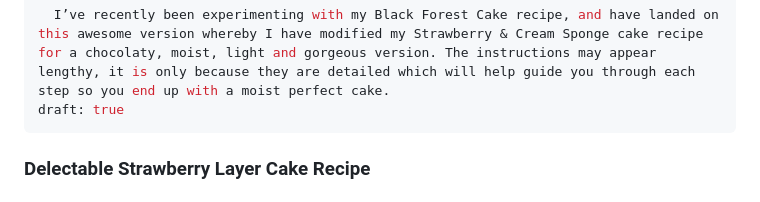
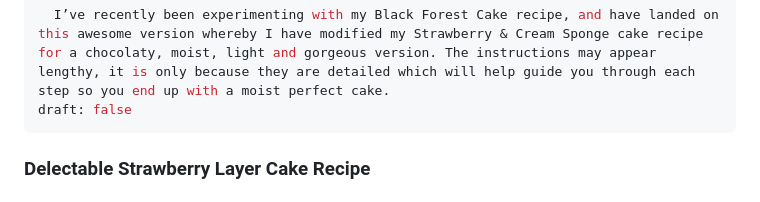
Before and after one commit to Brian454-nexus/pastry-pleasures, a Markdown page: blog/2024-01-15-perfect-chocolate-cake-recipe.md, the part around the change. GitHub-like rendering.

Commit message:
Update Blog Posts “2024-01-15-perfect-chocolate-cake-recipe”

```diff
--- a/blog/2024-01-15-perfect-chocolate-cake-recipe.md
+++ b/blog/2024-01-15-perfect-chocolate-cake-recipe.md
@@ -8,7 +8,7 @@ excerpt: >
   Black Forest Cake
 
   I’ve recently been experimenting with my Black Forest Cake recipe, and have landed on this awesome version whereby I have modified my Strawberry & Cream Sponge cake recipe for a chocolaty, moist, light and gorgeous version. The instructions may appear lengthy, it is only because they are detailed which will help guide you through each step so you end up with a moist perfect cake.
-draft: true
+draft: false
 ---
 ### Delectable Strawberry Layer Cake Recipe
 
```
